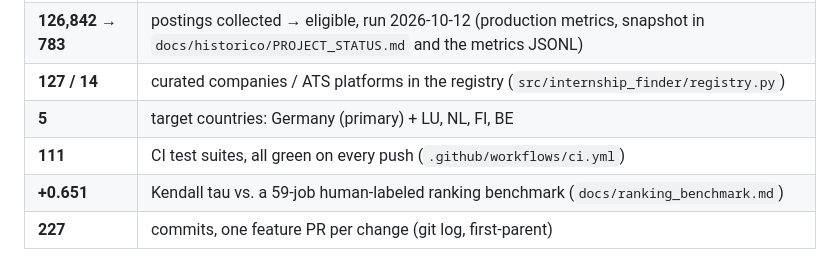
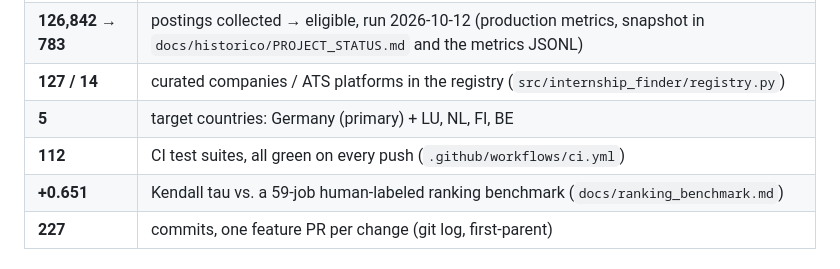
Before and after one commit to rios-vini/internship-finder, a Markdown page: README.md, the part around the change. GitHub-like rendering.

Commit message:
F74-reconcile: bump tabela README 111→112 (pós-rebase sobre a F79 mergeada — rebase auto-resolveu o bump idêntico 110→111 das duas fases em paralelo SILENTEMENTE; reconciliação do orquestrador no regime de 2 workers: contagem real da descoberta = 112 com test_f79+test_f74; test_f73 2c verde)

```diff
--- a/README.md
+++ b/README.md
@@ -175,7 +175,7 @@ sources are files in this repo.
 | **126,842 → 783** | postings collected → eligible, run 2026-10-12 (production metrics, snapshot in `docs/historico/PROJECT_STATUS.md` and the metrics JSONL) |
 | **127 / 14** | curated companies / ATS platforms in the registry (`src/internship_finder/registry.py`) |
 | **5** | target countries: Germany (primary) + LU, NL, FI, BE |
-| **111** | CI test suites, all green on every push (`.github/workflows/ci.yml`) |
+| **112** | CI test suites, all green on every push (`.github/workflows/ci.yml`) |
 | **+0.651** | Kendall tau vs. a 59-job human-labeled ranking benchmark (`docs/ranking_benchmark.md`) |
 | **227** | commits, one feature PR per change (git log, first-parent) |
 
```
